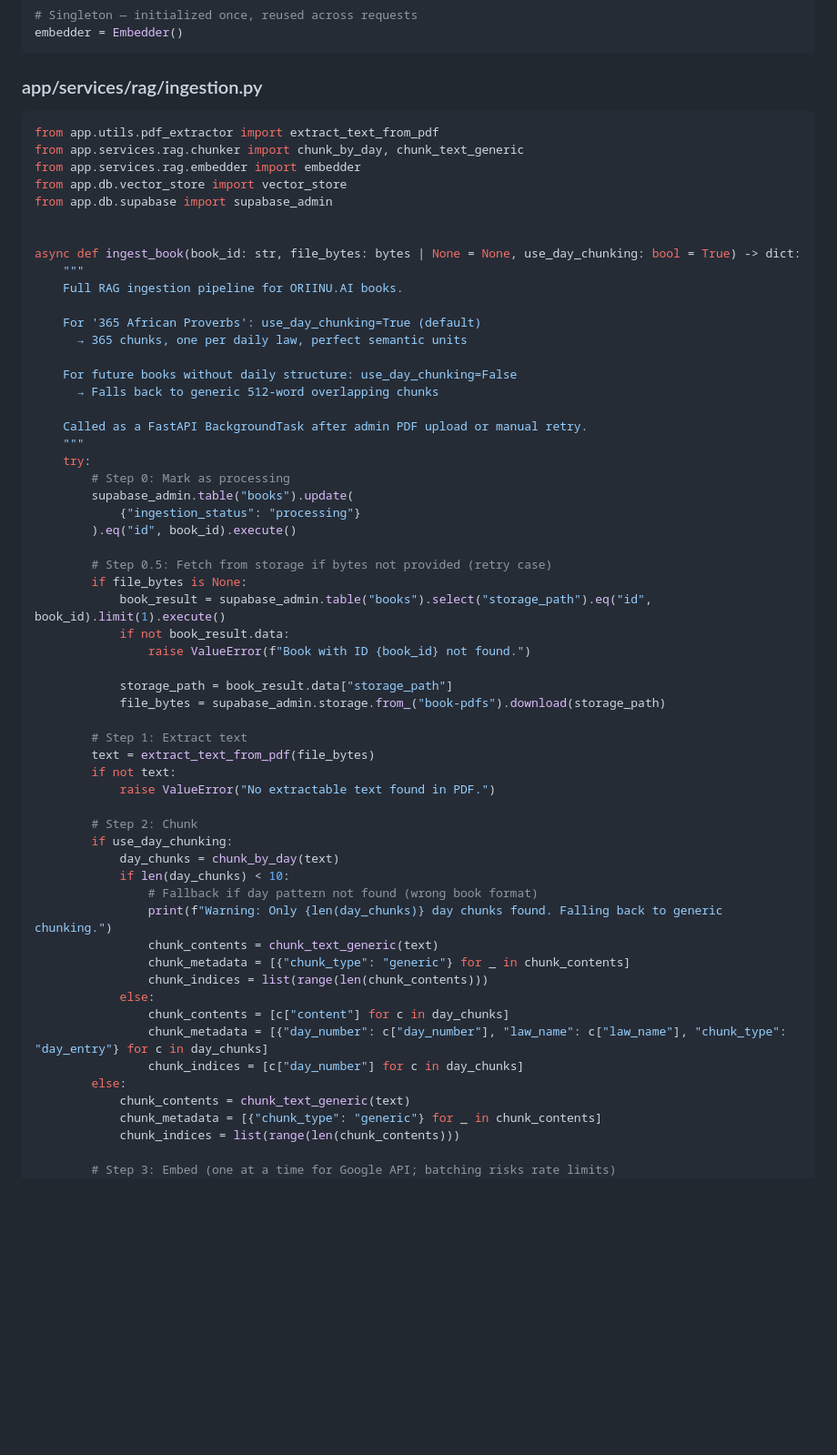
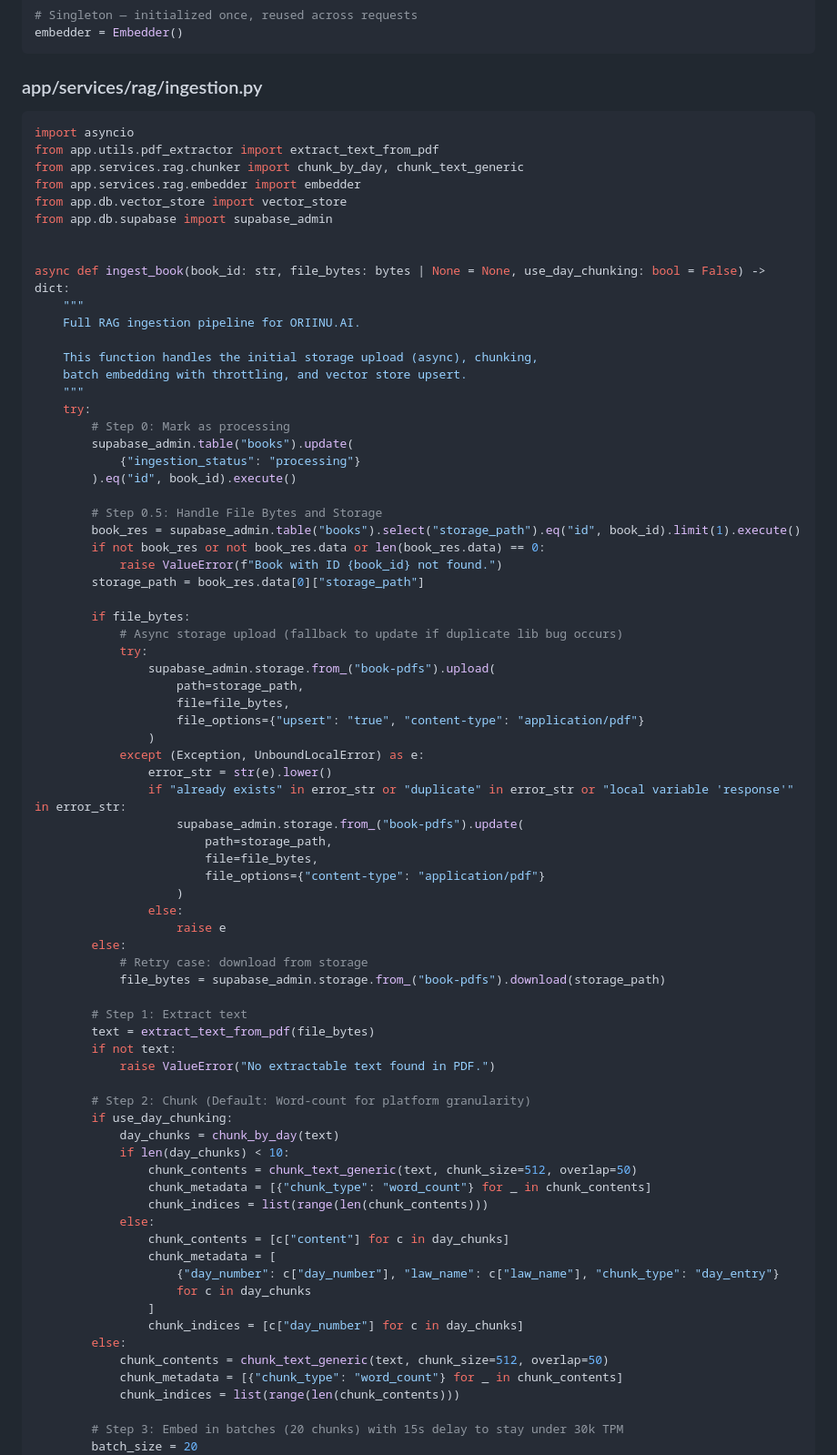
Before and after one commit to toseef847/oriinuai-app-backend, a Markdown page: AGENT_INSTRUCTIONS.md, the part around one of its changes. Shown at 91% size. GitHub-like rendering; blank space fills up the shorter version.

Commit message:
chore: updated agent md files

````diff
--- a/AGENT_INSTRUCTIONS.md
+++ b/AGENT_INSTRUCTIONS.md
@@ -959,6 +961,7 @@ embedder = Embedder()
 ### app/services/rag/ingestion.py
 
 ```python
+import asyncio
 from app.utils.pdf_extractor import extract_text_from_pdf
 from app.services.rag.chunker import chunk_by_day, chunk_text_generic
 from app.services.rag.embedder import embedder
@@ -966,17 +969,12 @@ from app.db.vector_store import vector_store
 from app.db.supabase import supabase_admin
 
 
-async def ingest_book(book_id: str, file_bytes: bytes | None = None, use_day_chunking: bool = True) -> dict:
-    """
-    Full RAG ingestion pipeline for ORIINU.AI books.
-
-    For '365 African Proverbs': use_day_chunking=True (default)
-      → 365 chunks, one per daily law, perfect semantic units
-
-    For future books without daily structure: use_day_chunking=False
-      → Falls back to generic 512-word overlapping chunks
-
-    Called as a FastAPI BackgroundTask after admin PDF upload or manual retry.
+async def ingest_book(book_id: str, file_bytes: bytes | None = None, use_day_chunking: bool = False) -> dict:
+    """
+    Full RAG ingestion pipeline for ORIINU.AI.
+
+    This function handles the initial storage upload (async), chunking,
+    batch embedding with throttling, and vector store upsert.
     """
     try:
         # Step 0: Mark as processing
@@ -984,13 +982,32 @@ async def ingest_book(book_id: str, file_bytes: bytes | None = None, use_day_chu
             {"ingestion_status": "processing"}
         ).eq("id", book_id).execute()
 
-        # Step 0.5: Fetch from storage if bytes not provided (retry case)
-        if file_bytes is None:
-            book_result = supabase_admin.table("books").select("storage_path").eq("id", book_id).limit(1).execute()
-            if not book_result.data:
-                raise ValueError(f"Book with ID {book_id} not found.")
-
-            storage_path = book_result.data["storage_path"]
+        # Step 0.5: Handle File Bytes and Storage
+        book_res = supabase_admin.table("books").select("storage_path").eq("id", book_id).limit(1).execute()
+        if not book_res or not book_res.data or len(book_res.data) == 0:
+            raise ValueError(f"Book with ID {book_id} not found.")
+        storage_path = book_res.data[0]["storage_path"]
+
+        if file_bytes:
+            # Async storage upload (fallback to update if duplicate lib bug occurs)
+            try:
+                supabase_admin.storage.from_("book-pdfs").upload(
+                    path=storage_path,
+                    file=file_bytes,
+                    file_options={"upsert": "true", "content-type": "application/pdf"}
+                )
+            except (Exception, UnboundLocalError) as e:
+                error_str = str(e).lower()
+                if "already exists" in error_str or "duplicate" in error_str or "local variable 'response'" in error_str:
+                    supabase_admin.storage.from_("book-pdfs").update(
+                        path=storage_path,
+                        file=file_bytes,
+                        file_options={"content-type": "application/pdf"}
+                    )
+                else:
+                    raise e
+        else:
+            # Retry case: download from storage
             file_bytes = supabase_admin.storage.from_("book-pdfs").download(storage_path)
 
         # Step 1: Extract text
@@ -998,23 +1015,25 @@ async def ingest_book(book_id: str, file_bytes: bytes | None = None, use_day_chu
         if not text:
             raise ValueError("No extractable text found in PDF.")
 
-        # Step 2: Chunk
+        # Step 2: Chunk (Default: Word-count for platform granularity)
         if use_day_chunking:
             day_chunks = chunk_by_day(text)
             if len(day_chunks) < 10:
-                # Fallback if day pattern not found (wrong book format)
-                print(f"Warning: Only {len(day_chunks)} day chunks found. Falling back to generic chunking.")
-                chunk_contents = chunk_text_generic(text)
-                chunk_metadata = [{"chunk_type": "generic"} for _ in chunk_contents]
+                chunk_contents = chunk_text_generic(text, chunk_size=512, overlap=50)
+                chunk_metadata = [{"chunk_type": "word_count"} for _ in chunk_contents]
                 chunk_indices = list(range(len(chunk_contents)))
             else:
                 chunk_contents = [c["content"] for c in day_chunks]
-                chunk_metadata = [{"day_number": c["day_number"], "law_name": c["law_name"], "chunk_type": "day_entry"} for c in day_chunks]
+                chunk_metadata = [
+                    {"day_number": c["day_number"], "law_name": c["law_name"], "chunk_type": "day_entry"}
+                    for c in day_chunks
+                ]
                 chunk_indices = [c["day_number"] for c in day_chunks]
         else:
-            chunk_contents = chunk_text_generic(text)
-            chunk_metadata = [{"chunk_type": "generic"} for _ in chunk_contents]
+            chunk_contents = chunk_text_generic(text, chunk_size=512, overlap=50)
+            chunk_metadata = [{"chunk_type": "word_count"} for _ in chunk_contents]
             chunk_indices = list(range(len(chunk_contents)))
 
-        # Step 3: Embed (one at a time for Google API; batching risks rate limits)
+        # Step 3: Embed in batches (20 chunks) with 15s delay to stay under 30k TPM
+        batch_size = 20
         all_embeddings = []
````
Also changed, not shown: other parts of AGENT_INSTRUCTIONS.md (+84 -31 lines), agents.md (+5 -3 lines).
